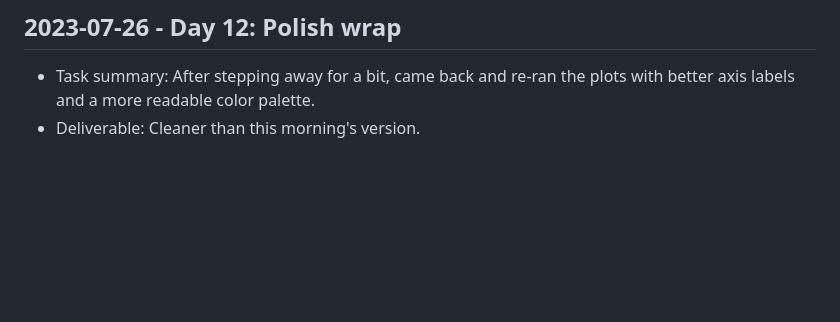
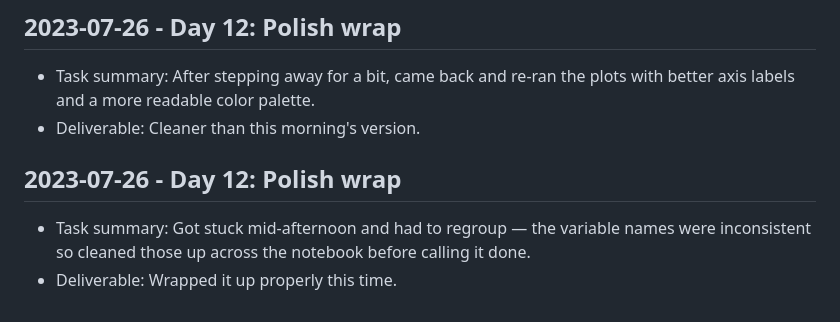
Before and after one commit to harshitpaunikar1/support-inbox-copilot, a Markdown page: .github/project-buildup-history.md, the part around the change. GitHub-like rendering; blank space fills up the shorter version.

Commit message:
Day 12: Polish wrap
Project: Support Inbox Copilot
Category: product_case_study / generic
Date: 2023-07-26

Task:
Got stuck mid-afternoon and had to regroup — the variable names were
inconsistent so cleaned those up across the notebook before calling it
done.

Deliverable:
Wrapped it up properly this time.

```diff
--- a/.github/project-buildup-history.md
+++ b/.github/project-buildup-history.md
@@ -68,3 +68,7 @@
 
 - Task summary: After stepping away for a bit, came back and re-ran the plots with better axis labels and a more readable color palette.
 - Deliverable: Cleaner than this morning's version.
+## 2023-07-26 - Day 12: Polish wrap
+
+- Task summary: Got stuck mid-afternoon and had to regroup — the variable names were inconsistent so cleaned those up across the notebook before calling it done.
+- Deliverable: Wrapped it up properly this time.
```
